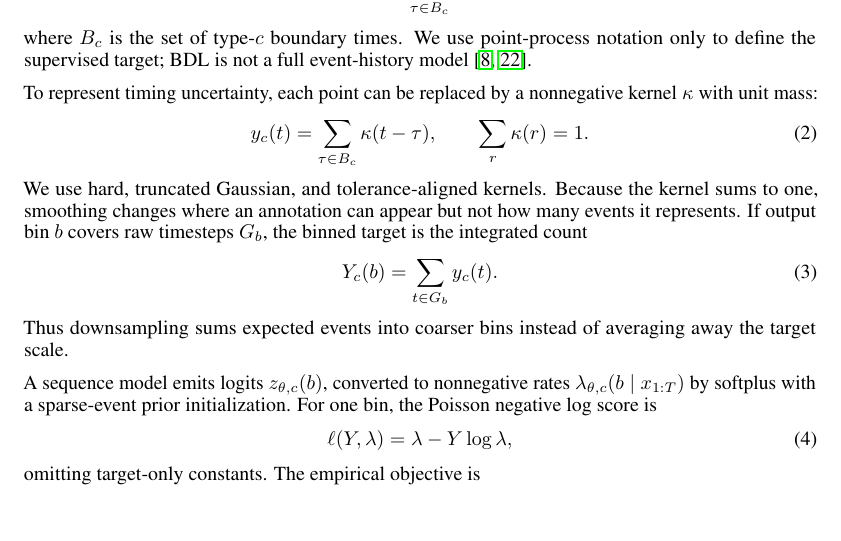
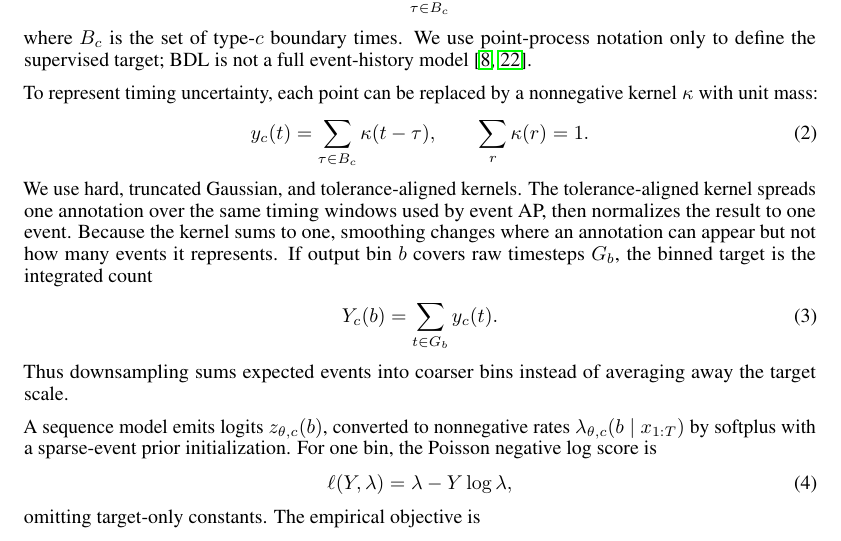
Before and after one commit to clarkipeng/EventDetectionPDF, a LaTeX paper (paper/main_ts4h_4page.tex): part of page 2 of 6, cut so that both start at the same text. Compiled offline with pdfLaTeX.

Commit message:
Clarify tolerance-aligned kernel

```diff
--- a/paper/main_ts4h_4page.tex
+++ b/paper/main_ts4h_4page.tex
@@ -99,6 +99,8 @@ kernel $\kernel$ with unit mass:
   \label{eq:smooth}
 \end{align}
 We use hard, truncated Gaussian, and tolerance-aligned kernels.
+The tolerance-aligned kernel spreads one annotation over the same timing
+windows used by event AP, then normalizes the result to one event.
 Because the kernel sums to one, smoothing changes where an annotation can
 appear but not how many events it represents.
 If output bin $b$ covers raw timesteps $G_b$, the binned target is the
```
